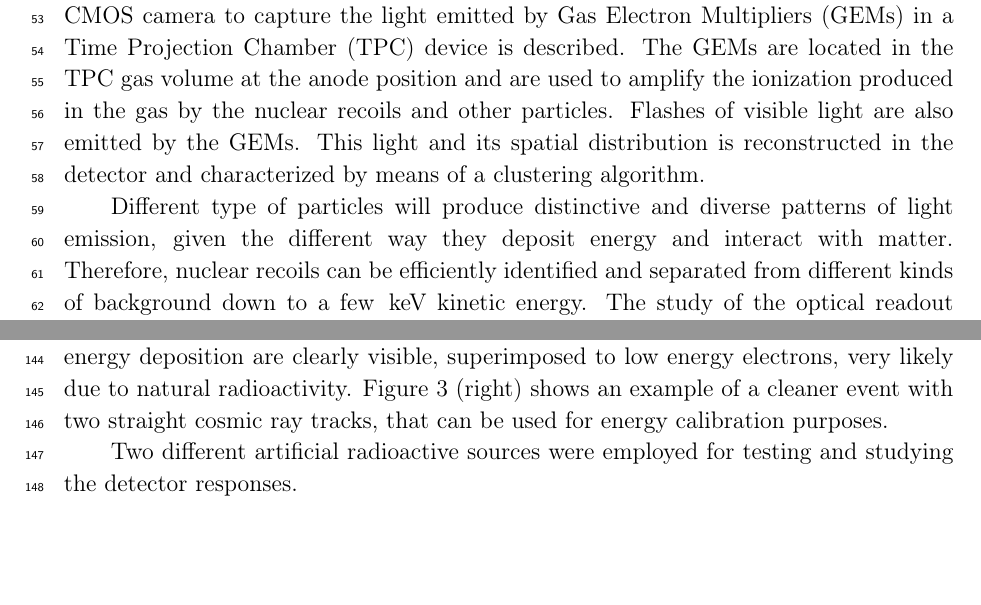
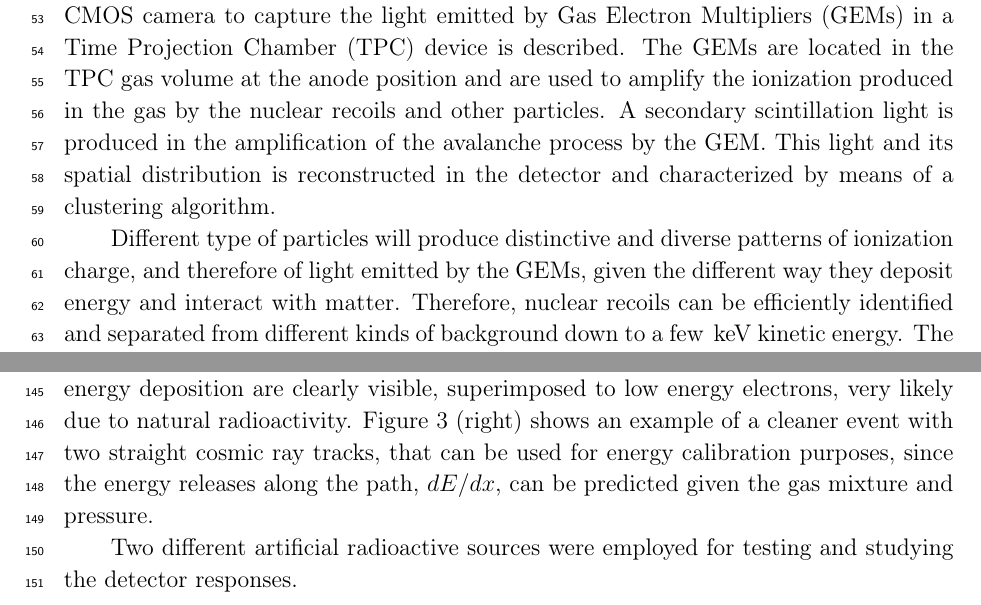
Before and after one commit to CYGNO-publications/LEMON-20-001, a LaTeX paper (LEMON-20-001.tex): two parts of pages 2 and 5 of 34, joined at a grey line, cut so that both start at the same text, the shorter picture padded with empty space. Compiled offline with pdfLaTeX.

Commit message:
comments on V2

```diff
--- a/LEMON-20-001.tex
+++ b/LEMON-20-001.tex
@@ -213,15 +213,17 @@ CMOS camera to capture the light emitted by Gas Electron Multipliers
 (GEMs) in a Time Projection Chamber (TPC) device is described. The
 GEMs are located in the TPC gas volume at the anode position and are
 used to amplify the ionization produced in the gas by the nuclear
-recoils and other particles. Flashes of visible light are also emitted
-by the GEMs. This light and its spatial distribution is reconstructed
-in the detector and characterized by means of a clustering algorithm.
+recoils and other particles. A secondary scintillation light is
+produced in the amplification of the avalanche process by the GEM.
+This light and its spatial distribution is reconstructed in the
+detector and characterized by means of a clustering algorithm.
 
 
 %Neutron and $\gamma$ radiation emitted by radioactive sources are used to set in motion atomic electrons and nuclei, respectively, in the gas volume. Moreover, natural radiation as cosmic rays is leaving a trail of ionization in the gas.
 Different type of particles will produce distinctive and diverse
-patterns of light emission, given the different way they deposit
-energy and interact with matter.
+patterns of ionization charge, and therefore of light emitted by the
+GEMs, given the different way they deposit energy and interact with
+matter.
 %All types of interactions produce distinctive patterns of light emission from the GEMs that can be reconstructed and analyzed.
 Therefore, nuclear recoils can be efficiently identified and separated
 from different kinds of background down to a few \keV kinetic energy.
@@ -414,7 +416,9 @@ clusters of light with larger energy deposition are clearly visible,
 superimposed to low energy electrons, very likely due to natural
 radioactivity.  Figure~\ref{fig:typicalimage1} (right) shows an
 example of a cleaner event with two straight cosmic ray tracks, that
-can be used for energy calibration purposes.
+can be used for energy calibration purposes, since the energy releases
+along the path, $dE/dx$, can be predicted given the gas mixture and
+pressure.
 
 Two different artificial radioactive sources were employed for testing and studying the detector responses.
 
```
Also changed, not shown: section_clustershapes.tex (+1 -1 lines), figures/calintegral_59keV.pdf, LEMON-20-001.tex (2 more changed lines).
